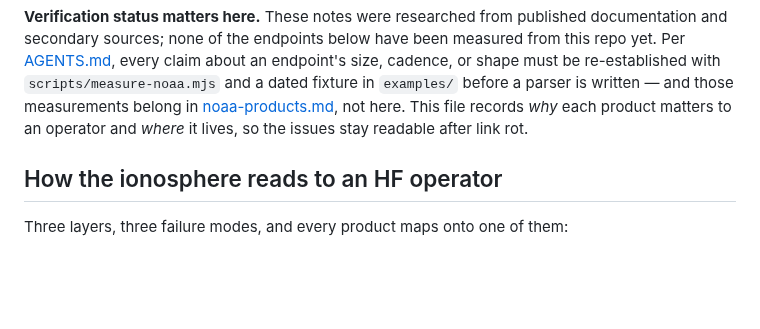
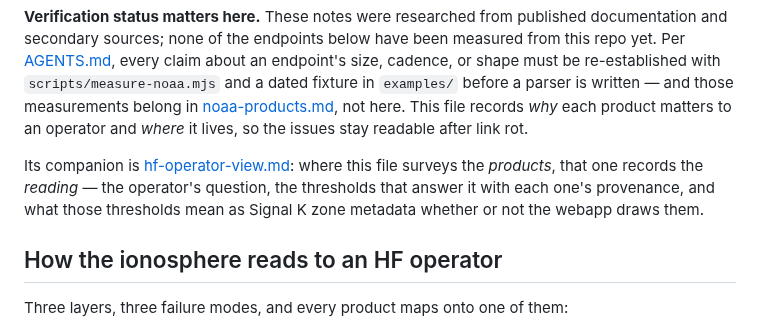
Before and after one commit to mark-brannan/signalk-noaa-space-weather, a Markdown page: docs/ham-radio-research.md, the part around the change. Drawn GitHub-style; blank space fills up the shorter version.

```diff
--- a/docs/ham-radio-research.md
+++ b/docs/ham-radio-research.md
@@ -20,6 +20,12 @@ is written — and those measurements belong in
 [noaa-products.md](noaa-products.md), not here. This file records _why_ each
 product matters to an operator and _where_ it lives, so the issues stay
 readable after link rot.
+
+Its companion is [hf-operator-view.md](hf-operator-view.md): where this file
+surveys the _products_, that one records the _reading_ — the operator's
+question, the thresholds that answer it with each one's provenance, and what
+those thresholds mean as Signal K zone metadata whether or not the webapp
+draws them.
 
 ## How the ionosphere reads to an HF operator
 
```
Also changed, not shown: docs/hf-operator-view.md (added, +242 -0 lines).
